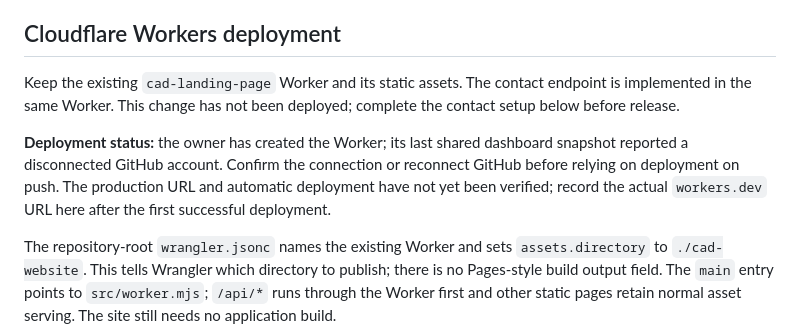
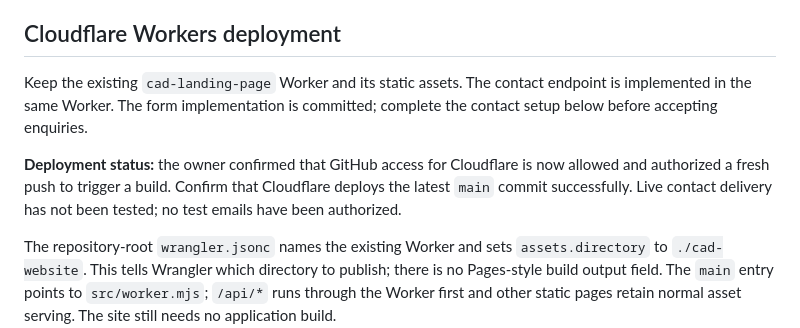
Before and after one commit to CristianCristea/CAD-landing-page, a Markdown page: cad-website/README.md, the part around the change. Rendered like a GitHub page.

Commit message:
Trigger Cloudflare build after restoring GitHub access

```diff
--- a/cad-website/README.md
+++ b/cad-website/README.md
@@ -57,9 +57,9 @@ Sources checked for the privacy wording:
 
 ## Cloudflare Workers deployment
 
-Keep the existing `cad-landing-page` Worker and its static assets. The contact endpoint is implemented in the same Worker. This change has not been deployed; complete the contact setup below before release.
+Keep the existing `cad-landing-page` Worker and its static assets. The contact endpoint is implemented in the same Worker. The form implementation is committed; complete the contact setup below before accepting enquiries.
 
-**Deployment status:** the owner has created the Worker; its last shared dashboard snapshot reported a disconnected GitHub account. Confirm the connection or reconnect GitHub before relying on deployment on push. The production URL and automatic deployment have not yet been verified; record the actual `workers.dev` URL here after the first successful deployment.
+**Deployment status:** the owner confirmed that GitHub access for Cloudflare is now allowed and authorized a fresh push to trigger a build. Confirm that Cloudflare deploys the latest `main` commit successfully. Live contact delivery has not been tested; no test emails have been authorized.
 
 The repository-root `wrangler.jsonc` names the existing Worker and sets `assets.directory` to `./cad-website`. This tells Wrangler which directory to publish; there is no Pages-style build output field. The `main` entry points to `src/worker.mjs`; `/api/*` runs through the Worker first and other static pages retain normal asset serving. The site still needs no application build.
 
```
